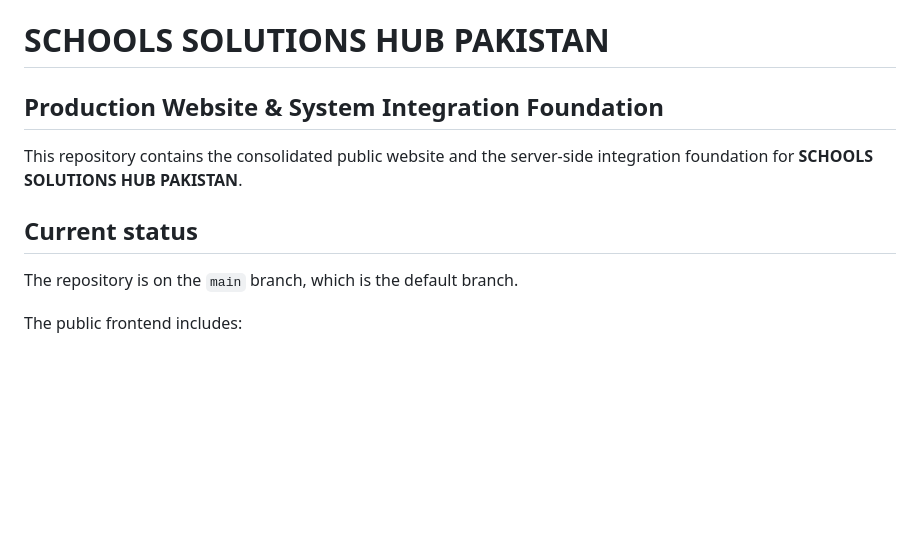
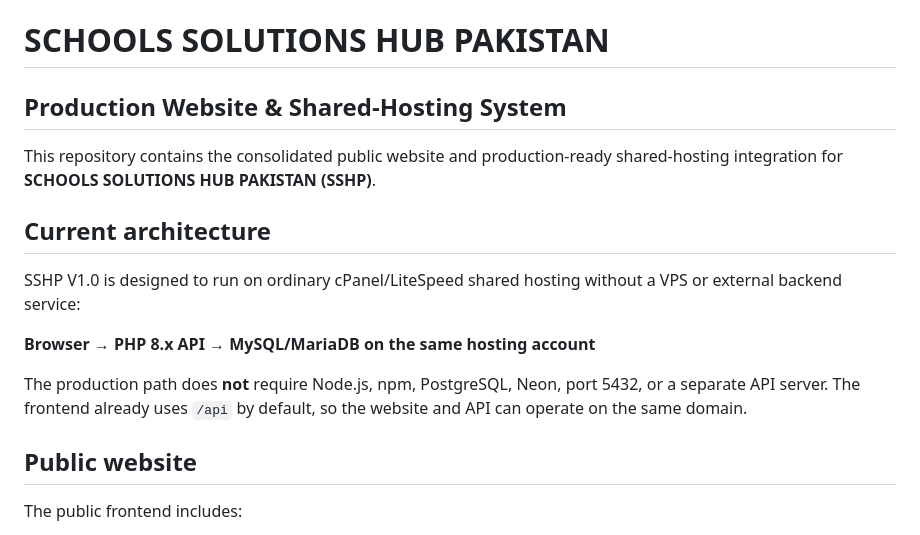
Before and after one commit to hahmad76/myWebsite, a Markdown page: README.md, the part around one of its changes. GitHub-like rendering; blank space fills up the shorter version.

```diff
--- a/README.md
+++ b/README.md
@@ -1,12 +1,18 @@
 # SCHOOLS SOLUTIONS HUB PAKISTAN
 
-## Production Website & System Integration Foundation
+## Production Website & Shared-Hosting System
 
-This repository contains the consolidated public website and the server-side integration foundation for **SCHOOLS SOLUTIONS HUB PAKISTAN**.
+This repository contains the consolidated public website and production-ready shared-hosting integration for **SCHOOLS SOLUTIONS HUB PAKISTAN (SSHP)**.
 
-## Current status
+## Current architecture
 
-The repository is on the `main` branch, which is the default branch.
+SSHP V1.0 is designed to run on ordinary cPanel/LiteSpeed shared hosting without a VPS or external backend service:
+
+**Browser → PHP 8.x API → MySQL/MariaDB on the same hosting account**
+
+The production path does **not** require Node.js, npm, PostgreSQL, Neon, port 5432, or a separate API server. The frontend already uses `/api` by default, so the website and API can operate on the same domain.
+
+## Public website
 
 The public frontend includes:
 - Unified homepage and navigation
```
Also changed, not shown: other parts of README.md (+31 -35 lines).
